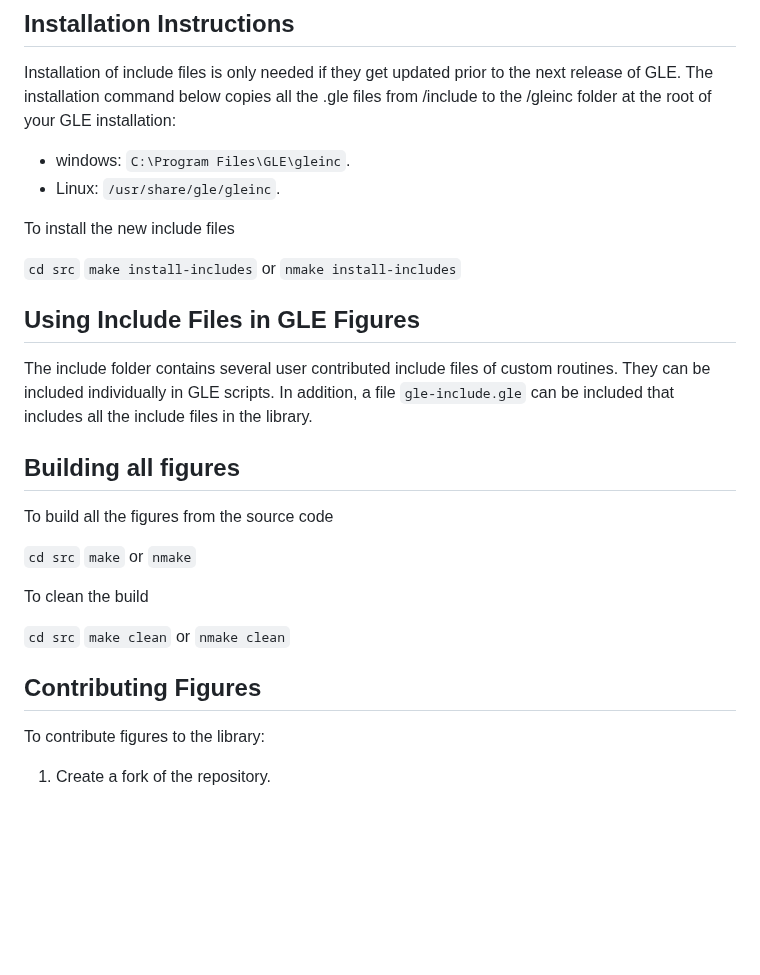
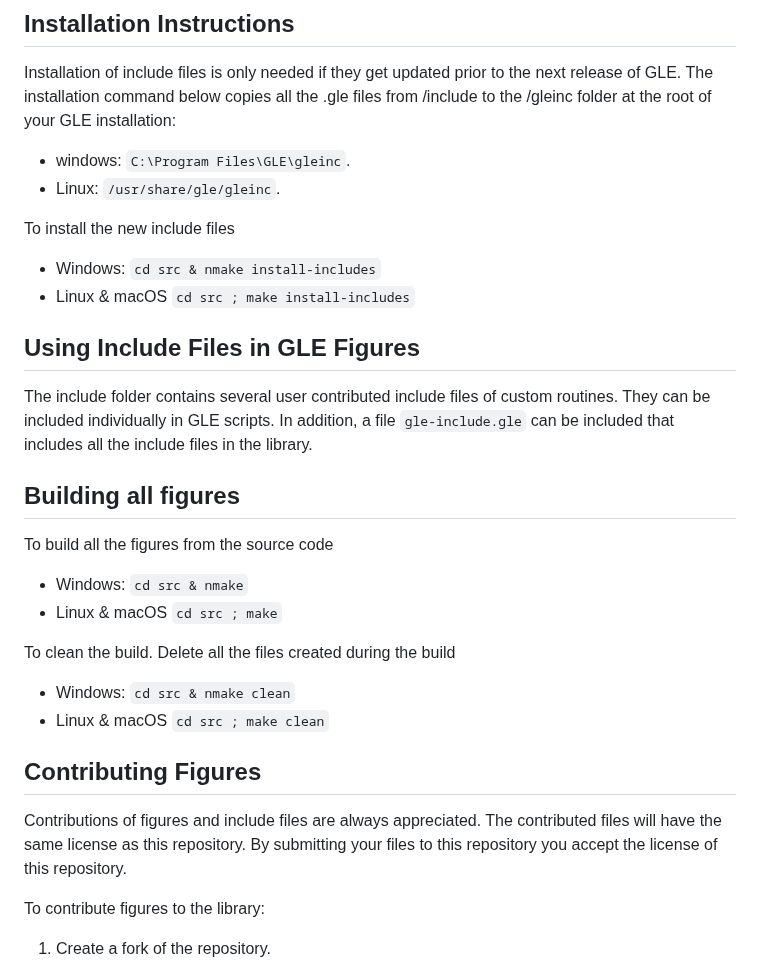
Before and after one commit to vlabella/gle-library, a Markdown page: README.md, the part around the change. GitHub-like rendering; blank space fills up the shorter version.

Commit message:
update to readme to include licensing acceptance

```diff
--- a/README.md
+++ b/README.md
@@ -13,8 +13,8 @@ Installation of include files is only needed if they get updated prior to the ne
 
 To install the new include files
 
- `cd src`
- `make install-includes` or `nmake install-includes`
+ * Windows: `cd src & nmake install-includes`
+ * Linux & macOS `cd src ; make install-includes`
 
 ## Using Include Files in GLE Figures
 
@@ -24,15 +24,17 @@ The include folder contains several user contributed include files of custom rou
 
 To build all the figures from the source code
 
-  `cd src`
-  `make` or `nmake`
+* Windows: `cd src & nmake`
+* Linux & macOS `cd src ; make`
 
-To clean the build
+To clean the build. Delete all the files created during the build
 
-  `cd src`
-  `make clean` or `nmake clean`
+* Windows: `cd src & nmake clean`
+* Linux & macOS `cd src ; make clean`
 
 ## Contributing Figures
+
+Contributions of figures and include files are always appreciated. The contributed files will have the same license as this repository.  By submitting your files to this repository you accept the license of this repository.
 
 To contribute figures to the library:
 
```
